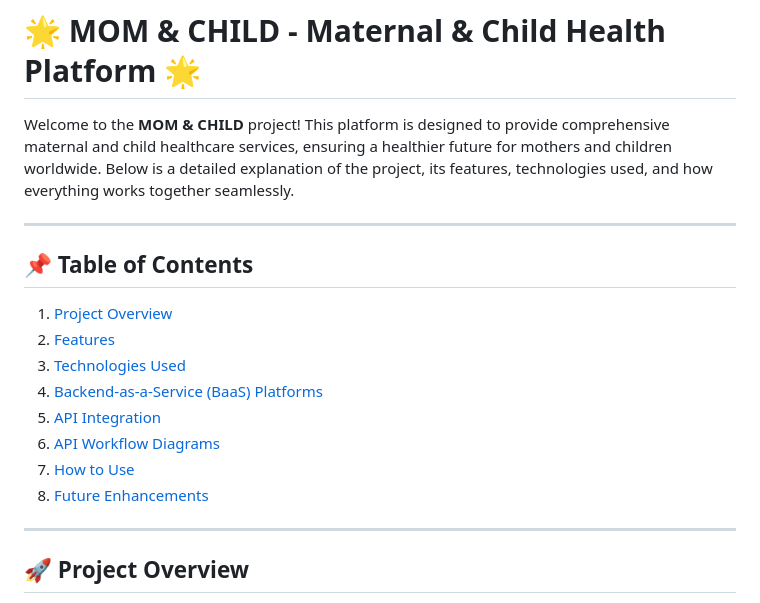
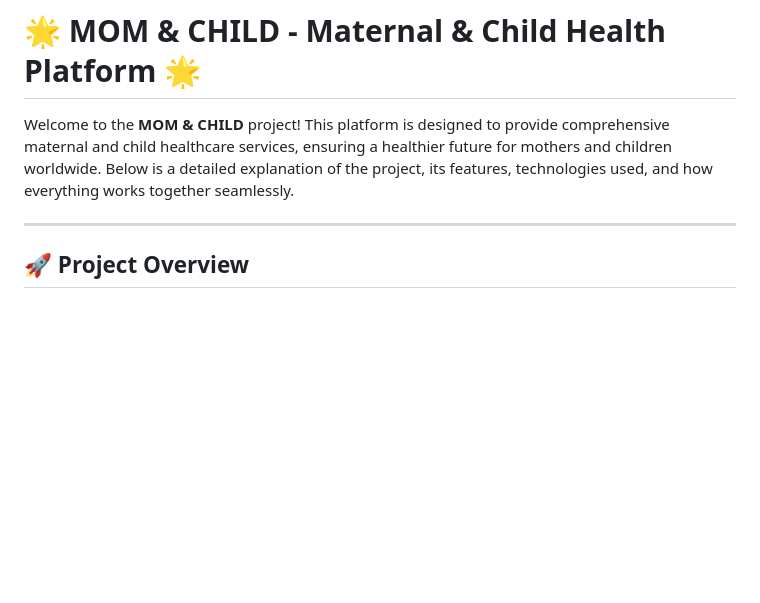
Before and after one commit to khushikhush123/Maternal-Child-, a Markdown page: README.md, the part around the change. GitHub-like rendering; blank space fills up the shorter version.

```diff
--- a/README.md
+++ b/README.md
@@ -1,18 +1,6 @@
 # 🌟 MOM & CHILD - Maternal & Child Health Platform 🌟
 
 Welcome to the **MOM & CHILD** project! This platform is designed to provide comprehensive maternal and child healthcare services, ensuring a healthier future for mothers and children worldwide. Below is a detailed explanation of the project, its features, technologies used, and how everything works together seamlessly.
-
----
-
-## 📌 Table of Contents
-1. [Project Overview](#-project-overview)
-2. [Features](#-features)
-3. [Technologies Used](#-technologies-used)
-4. [Backend-as-a-Service (BaaS) Platforms](#-backend-as-a-service-baas-platforms)
-5. [API Integration](#-api-integration)
-6. [ API Workflow Diagrams](#-API-Workflow-Diagrams)
-7. [How to Use](#-how-to-use)
-8. [Future Enhancements](#-future-enhancements)
 
 ---
 
```
